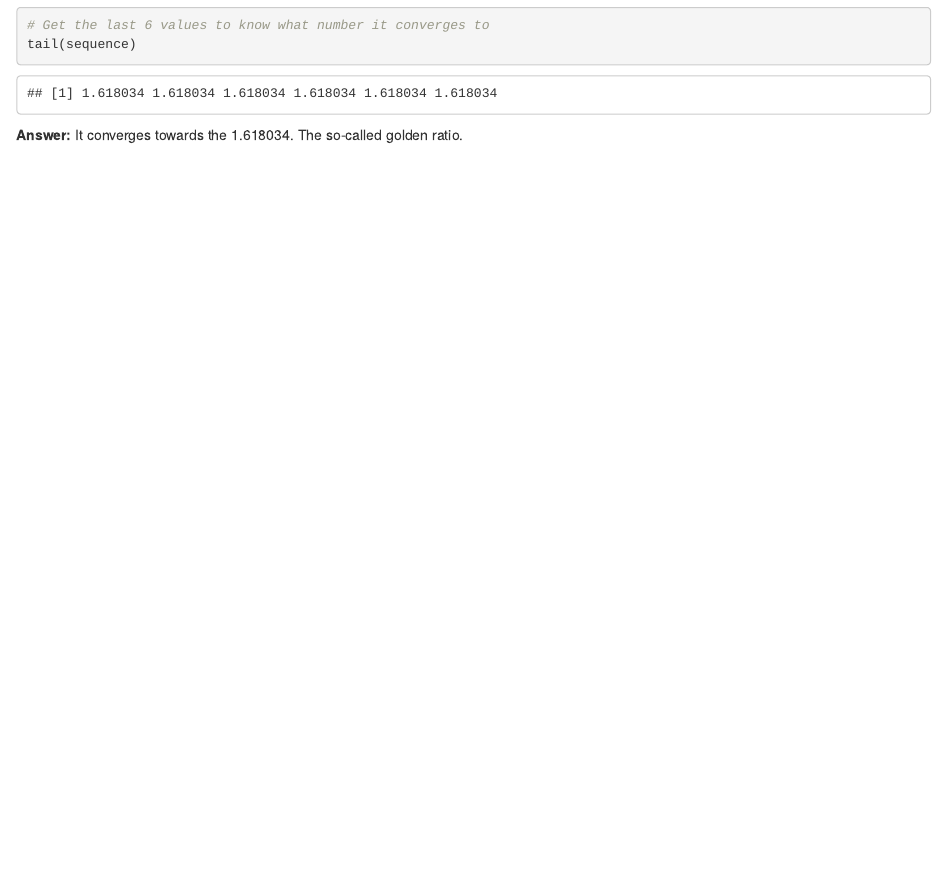
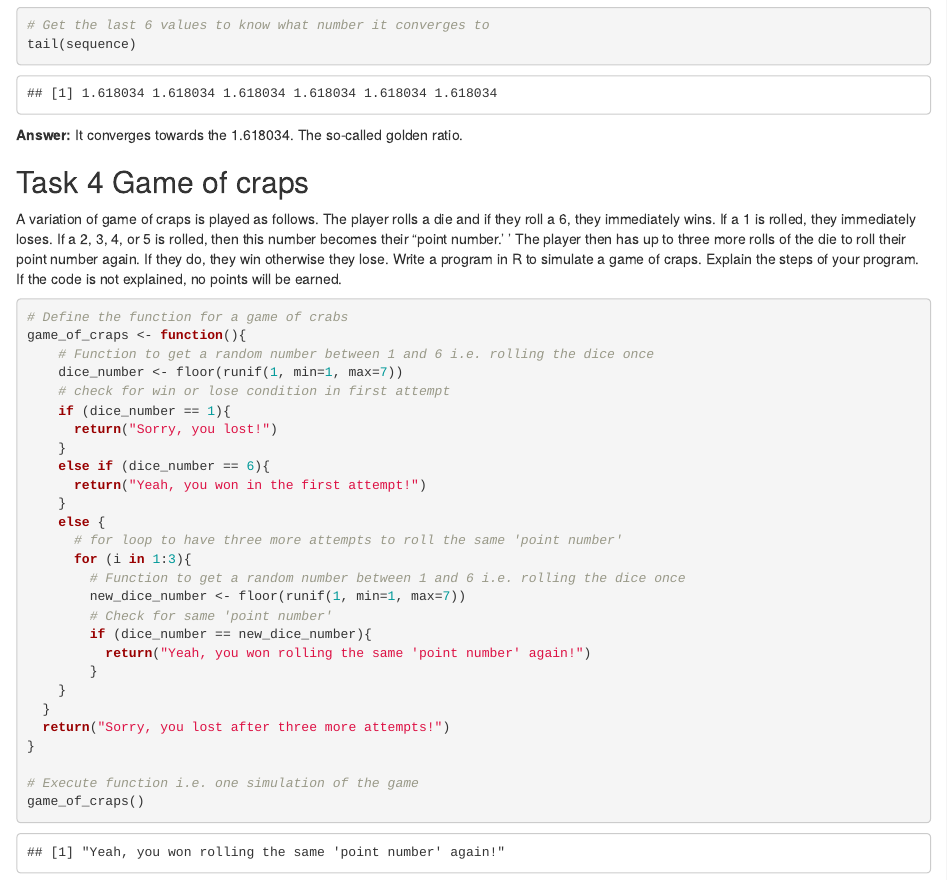
Before and after one commit to lebe1/StatCom, an R Markdown document (CaseStudy1.rmd): the page in a window 1100 px wide, from 2990 px down. The pictures show the output file CaseStudy1.html that the author committed with the source, opened offline.

Commit message:
Add task 4

````diff
--- a/CaseStudy1.rmd
+++ b/CaseStudy1.rmd
@@ -133,3 +133,42 @@ tail(sequence)
 ```
 
 **Answer:** It converges towards the 1.618034. The so-called golden ratio.
+
+## Task 4 Game of craps
+
+A variation of game of craps is played as follows. The player rolls a die and if they roll a 6, they immediately
+wins. If a 1 is rolled, they immediately loses. If a 2, 3, 4, or 5 is rolled, then this number becomes their “point
+number.’ ’ The player then has up to three more rolls of the die to roll their point number again. If they do,
+they win otherwise they lose. Write a program in R to simulate a game of craps. Explain the steps of your
+program. If the code is not explained, no points will be earned.
+
+```{r game_of_crabs}
+# Define the function for a game of crabs
+game_of_craps <- function(){
+    # Function to get a random number between 1 and 6 i.e. rolling the dice once
+    dice_number <- floor(runif(1, min=1, max=7))
+    # check for win or lose condition in first attempt
+    if (dice_number == 1){
+      return("Sorry, you lost!")
+    }
+    else if (dice_number == 6){
+      return("Yeah, you won in the first attempt!")
+    }
+    else {
+      # for loop to have three more attempts to roll the same 'point number'
+      for (i in 1:3){
+        # Function to get a random number between 1 and 6 i.e. rolling the dice once
+        new_dice_number <- floor(runif(1, min=1, max=7))
+        # Check for same 'point number'
+        if (dice_number == new_dice_number){
+          return("Yeah, you won rolling the same 'point number' again!")
+        }
+    }
+  }
+  return("Sorry, you lost after three more attempts!")
+}
+
+# Execute function i.e. one simulation of the game
+game_of_craps()
+
+```
````
Also changed, not shown: Task4.r (added, +20 -0 lines), CaseStudy1.html, CaseStudy1.rmd (2 more changed lines).
